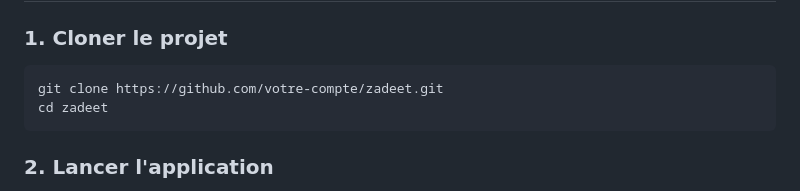
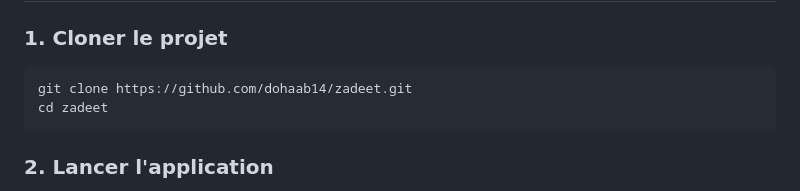
Before and after one commit to dohaab14/zadeet, a Markdown page: README.md, the part around the change. GitHub-like rendering.

````diff
--- a/README.md
+++ b/README.md
@@ -28,7 +28,7 @@ Le projet est divisé en trois services Docker distincts :
 ### 1. Cloner le projet
 
 ```bash
-git clone https://github.com/votre-compte/zadeet.git
+git clone https://github.com/dohaab14/zadeet.git
 cd zadeet
 ```
 
````
